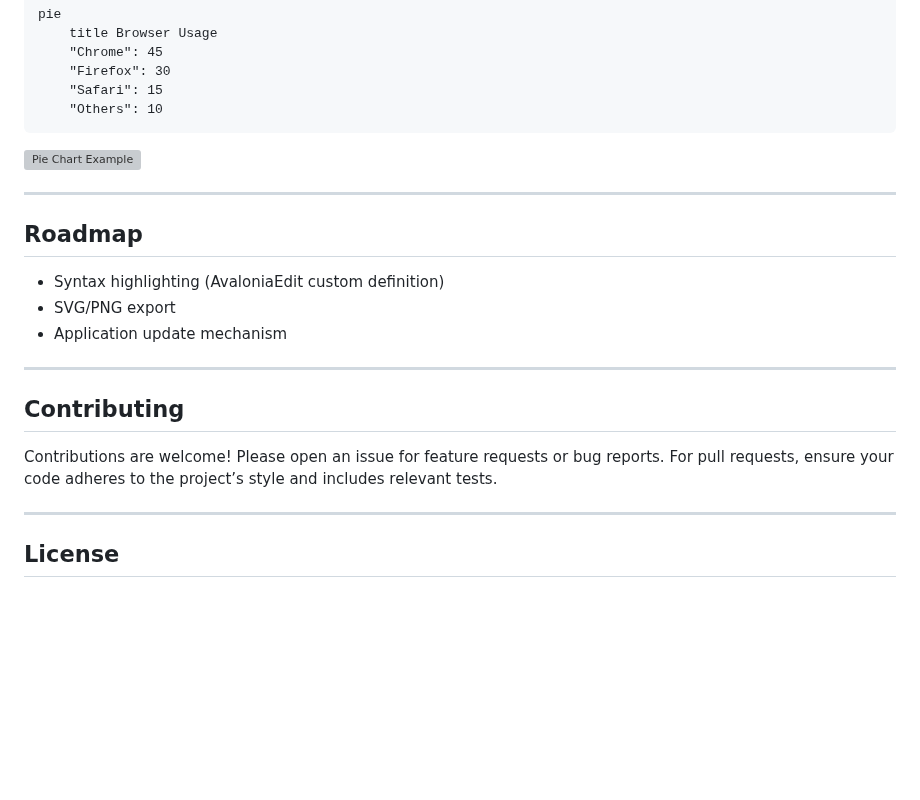
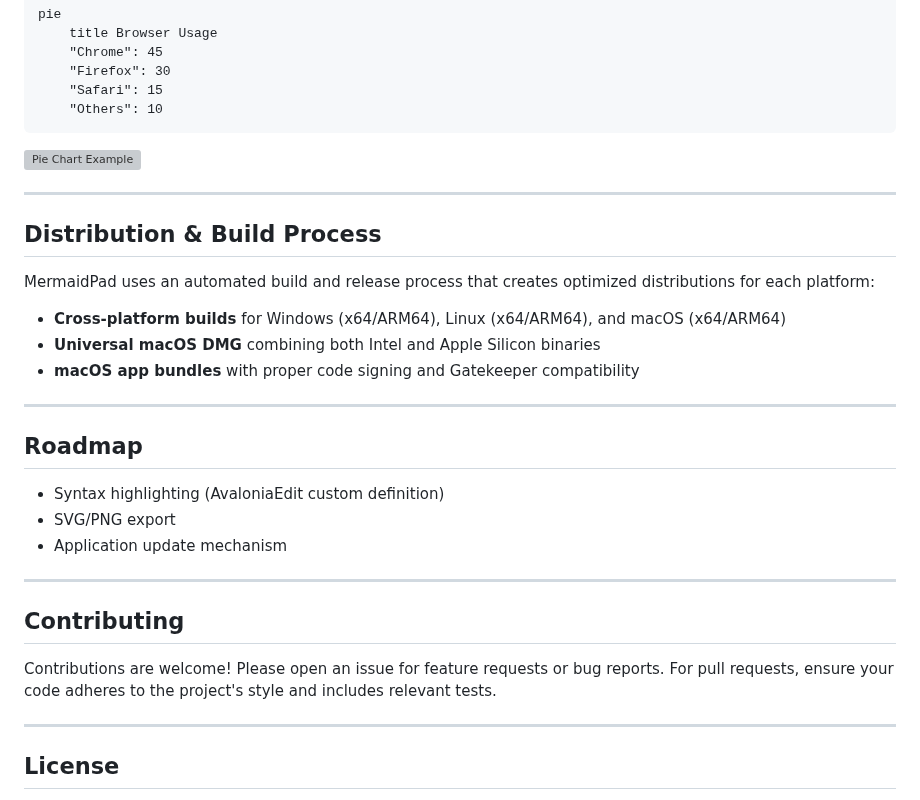
Before and after one commit to udlose/MermaidPad, a Markdown page: README.md, the part around one of its changes. Drawn GitHub-style; folded sections open; blank space fills up the shorter version; grey boxes are pictures that could not be loaded.

```diff
--- a/README.md
+++ b/README.md
@@ -204,6 +258,16 @@ pie
 
 ---
 
+## Distribution & Build Process
+
+MermaidPad uses an automated build and release process that creates optimized distributions for each platform:
+
+- **Cross-platform builds** for Windows (x64/ARM64), Linux (x64/ARM64), and macOS (x64/ARM64)
+- **Universal macOS DMG** combining both Intel and Apple Silicon binaries
+- **macOS app bundles** with proper code signing and Gatekeeper compatibility
+
+---
+
 ## Roadmap
 
 - Syntax highlighting (AvaloniaEdit custom definition)
@@ -214,7 +278,7 @@ pie
 
 ## Contributing
 
-Contributions are welcome! Please open an issue for feature requests or bug reports. For pull requests, ensure your code adheres to the project’s style and includes relevant tests.
+Contributions are welcome! Please open an issue for feature requests or bug reports. For pull requests, ensure your code adheres to the project's style and includes relevant tests.
 
 ---
 
```
Also changed, not shown: other parts of README.md (+57 -3 lines).
